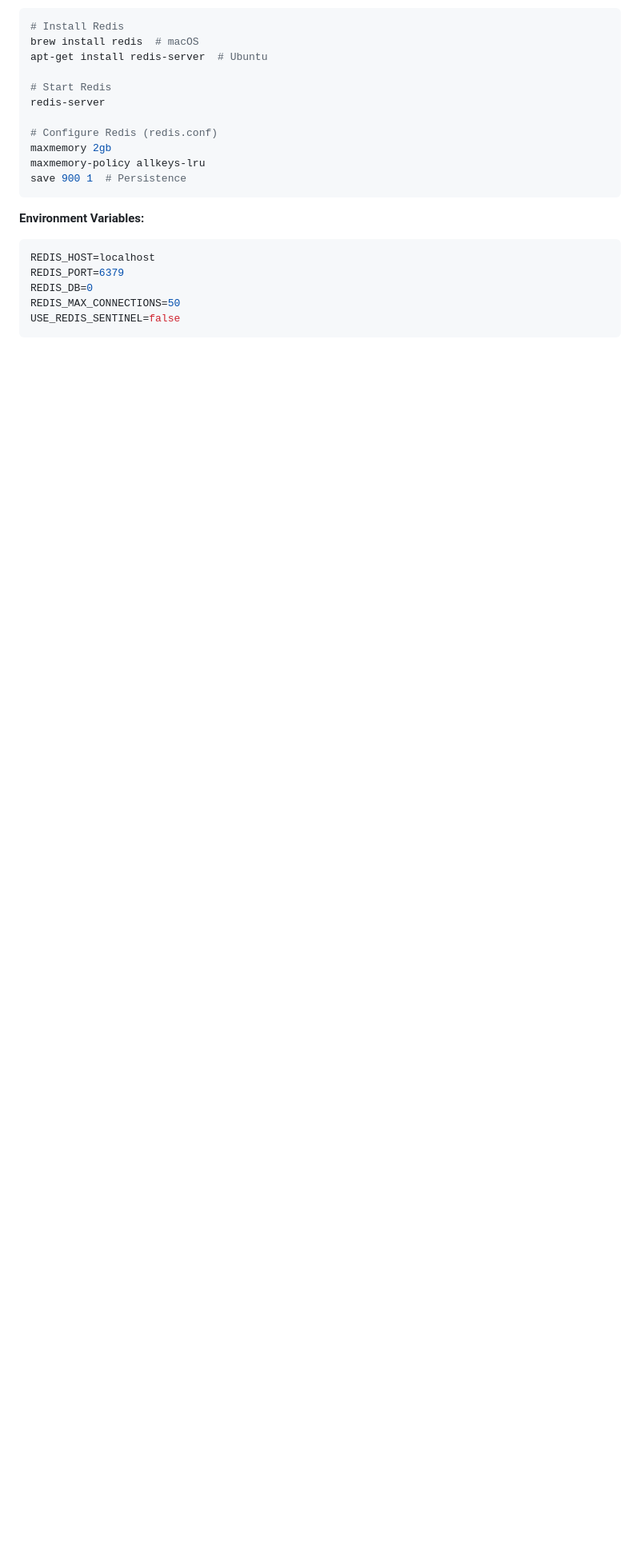
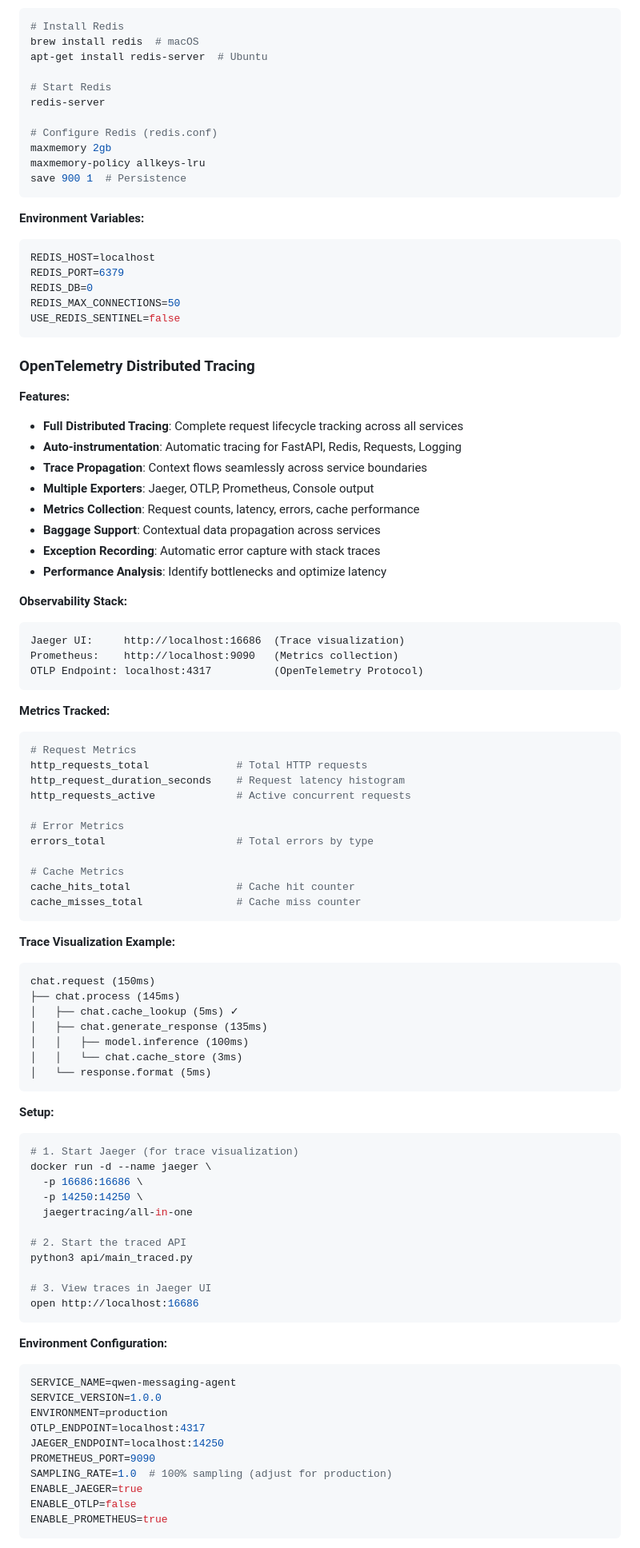
Before and after one commit to abelcuskelly/messaging-agent, a Markdown page: README.md, the part around one of its changes. Shown at 80% size. Drawn GitHub-style; blank space fills up the shorter version.

Commit message:
docs: add comprehensive OpenTelemetry distributed tracing documentation to README

````diff
--- a/README.md
+++ b/README.md
@@ -535,3 +535,78 @@ REDIS_DB=0
 REDIS_MAX_CONNECTIONS=50
 USE_REDIS_SENTINEL=false
 ```
+
+### OpenTelemetry Distributed Tracing
+
+**Features:**
+- **Full Distributed Tracing**: Complete request lifecycle tracking across all services
+- **Auto-instrumentation**: Automatic tracing for FastAPI, Redis, Requests, Logging
+- **Trace Propagation**: Context flows seamlessly across service boundaries
+- **Multiple Exporters**: Jaeger, OTLP, Prometheus, Console output
+- **Metrics Collection**: Request counts, latency, errors, cache performance
+- **Baggage Support**: Contextual data propagation across services
+- **Exception Recording**: Automatic error capture with stack traces
+- **Performance Analysis**: Identify bottlenecks and optimize latency
+
+**Observability Stack:**
+```
+Jaeger UI:     http://localhost:16686  (Trace visualization)
+Prometheus:    http://localhost:9090   (Metrics collection)
+OTLP Endpoint: localhost:4317          (OpenTelemetry Protocol)
+```
+
+**Metrics Tracked:**
+```python
+# Request Metrics
+http_requests_total              # Total HTTP requests
+http_request_duration_seconds    # Request latency histogram
+http_requests_active             # Active concurrent requests
+
+# Error Metrics
+errors_total                     # Total errors by type
+
+# Cache Metrics
+cache_hits_total                 # Cache hit counter
+cache_misses_total               # Cache miss counter
+```
+
+**Trace Visualization Example:**
+```
+chat.request (150ms)
+├── chat.process (145ms)
+│   ├── chat.cache_lookup (5ms) ✓
+│   ├── chat.generate_response (135ms)
+│   │   ├── model.inference (100ms)
+│   │   └── chat.cache_store (3ms)
+│   └── response.format (5ms)
+```
+
+**Setup:**
+```bash
+# 1. Start Jaeger (for trace visualization)
+docker run -d --name jaeger \
+  -p 16686:16686 \
+  -p 14250:14250 \
+  jaegertracing/all-in-one
+
+# 2. Start the traced API
+python3 api/main_traced.py
+
+# 3. View traces in Jaeger UI
+open http://localhost:16686
+```
+
+**Environment Configuration:**
+```bash
+SERVICE_NAME=qwen-messaging-agent
+SERVICE_VERSION=1.0.0
+ENVIRONMENT=production
+OTLP_ENDPOINT=localhost:4317
+JAEGER_ENDPOINT=localhost:14250
+PROMETHEUS_PORT=9090
+SAMPLING_RATE=1.0  # 100% sampling (adjust for production)
+ENABLE_JAEGER=true
+ENABLE_OTLP=false
+ENABLE_PROMETHEUS=true
+```
+
````
Also changed, not shown: other parts of README.md (+41 -0 lines).
